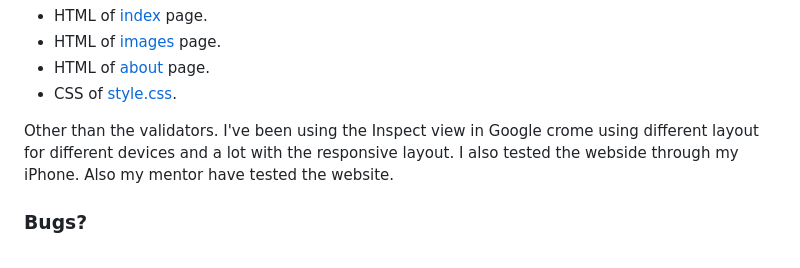
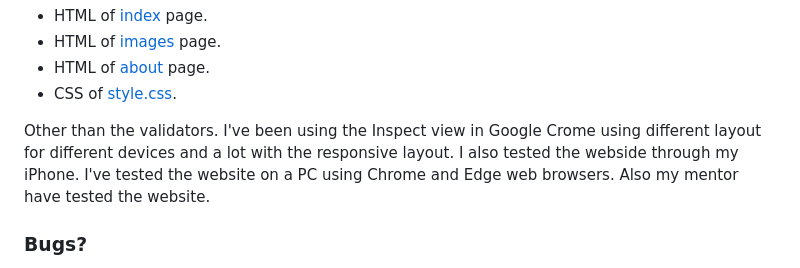
Before and after one commit to RobertAhlin/motocross-in-action, a Markdown page: README.md, the part around the change. Drawn GitHub-style.

```diff
--- a/README.md
+++ b/README.md
@@ -159,8 +159,9 @@ Links to the validation
 <li> CSS of <a href="https://jigsaw.w3.org/css-validator/validator?uri=https%3A%2F%2Frobertahlin.github.io%2Fmotocross-in-action%2Fassets%2Fcss%2Fstyle.css&profile=css3svg&usermedium=all&warning=1&vextwarning=&lang=en" target="_blank">style.css</a>.</li>
 </ul>
 
-Other than the validators. I've been using the Inspect view in Google crome using different layout for different devices and a lot with the responsive layout.
+Other than the validators. I've been using the Inspect view in Google Crome using different layout for different devices and a lot with the responsive layout.
 I also tested the webside through my iPhone.
+I've tested the website on a PC using Chrome and Edge web browsers.
 Also my mentor have tested the website.
 
 ### <a id="bugs"></a>Bugs?
```
